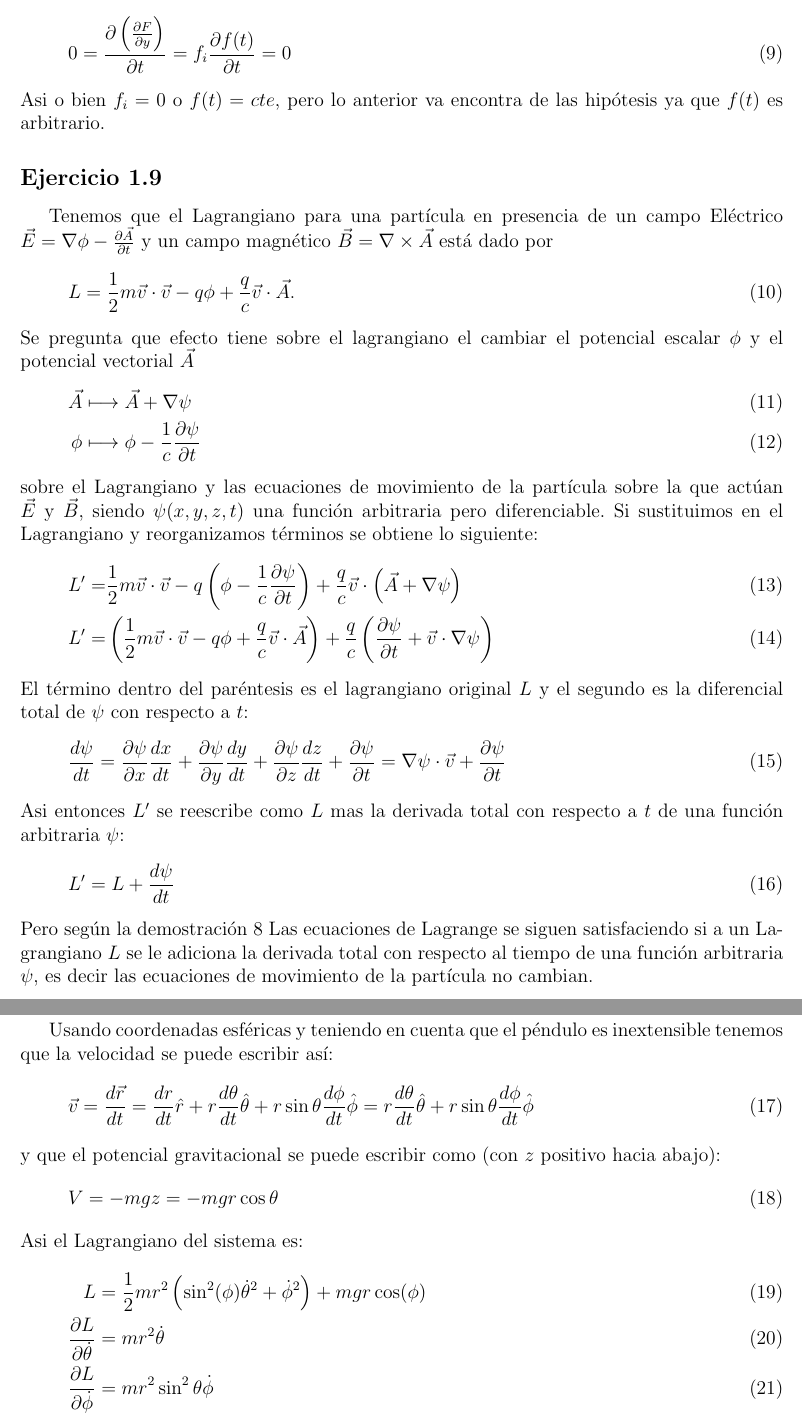
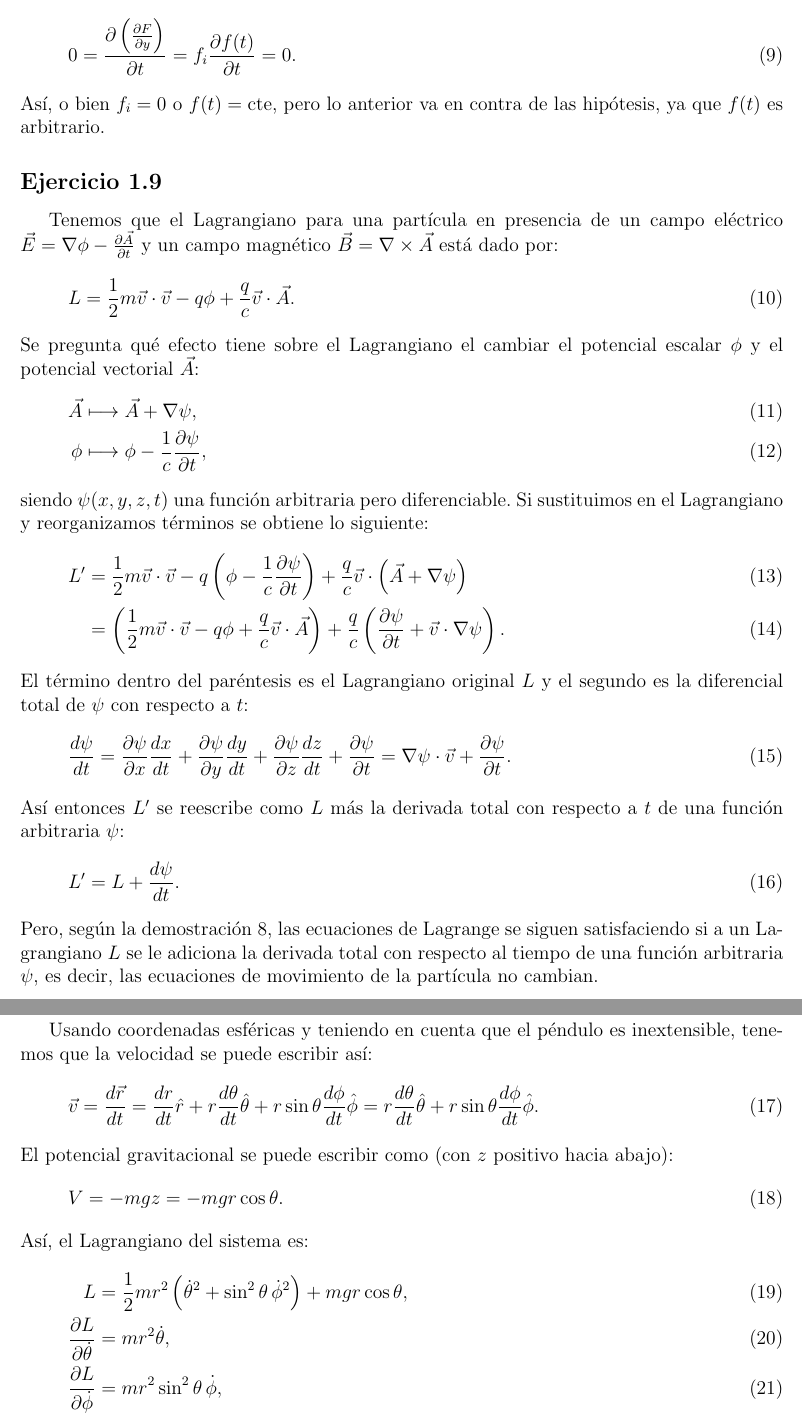
Before and after one commit to nquesada/Goldstein, a LaTeX document (solutions.tex, which reads capitulo01.tex): two parts of pages 2 and 3 of 31, joined at a grey line, cut so that both start at the same text. Compiled offline with LaTeX, dvips and Ghostscript.

Commit message:
capitulo 1

```diff
--- a/capitulo01.tex
+++ b/capitulo01.tex
@@ -29,54 +24,52 @@ Haciendo derivadas cruzadas entre $x$ y $t$
 }
 Tomando derivadas cruzadas de $t$ y $y$ nos queda que:
 \eq{
- 0=\frac{\partial \left(\frac{\partial F}{\partial y}\right)}{\partial t}=f_i \frac{\partial f(t)}{\partial t}=0
+0 = \frac{\partial \left( \frac{\partial F}{\partial y} \right)}{\partial t} = f_i \frac{\partial f(t)}{\partial t} = 0.
 }
-Asi o bien $f_i=0$ o $f(t)=cte$, pero lo anterior va encontra de las hip\'otesis ya que $f(t)$ es arbitrario.
+As\'i, o bien $f_i = 0$ o $f(t) = \text{cte}$, pero lo anterior va en contra de las hip\'otesis, ya que $f(t)$ es arbitrario.
 
-
-\subsection*{Ejercicio 1.9 }
-Tenemos que el Lagrangiano para una part\'icula en presencia de un campo El\'ectrico
-$\vec E=\nabla \phi -\frac{\partial \vec A}{\partial t}$
-y un campo magn\'etico  $\vec B=\nabla \times \vec A$ est\'a dado por
+\subsection*{Ejercicio 1.9}
+Tenemos que el Lagrangiano para una part\'icula en presencia de un campo el\'ectrico
+$\vec{E} = \nabla \phi - \frac{\partial \vec{A}}{\partial t}$
+y un campo magn\'etico $\vec{B} = \nabla \times \vec{A}$ est\'a dado por:
 \eq{
-L = {1 \over 2} m \vec{v} \cdot \vec{v}  - q\phi + {q \over c} \vec{v} \cdot \vec{A} .
+L = \frac{1}{2} m \vec{v} \cdot \vec{v} - q \phi + \frac{q}{c} \vec{v} \cdot \vec{A}.
 }
-Se pregunta que efecto tiene sobre el lagrangiano el cambiar el potencial escalar $\phi$ y el potencial vectorial $\vec A$
+Se pregunta qu\'e efecto tiene sobre el Lagrangiano el cambiar el potencial escalar $\phi$ y el potencial vectorial $\vec{A}$:
 \eq{
-\vec A &\longmapsto \vec A+\nabla \psi \\
-\phi &\longmapsto \phi-\frac{1}{c}\frac{\partial \psi}{\partial t}
+\vec{A} &\longmapsto \vec{A} + \nabla \psi, \\
+\phi &\longmapsto \phi - \frac{1}{c} \frac{\partial \psi}{\partial t},
 }
-sobre el Lagrangiano y las ecuaciones de movimiento de la part\'icula sobre la que act\'uan $\vec E$ y $\vec B$, siendo $\psi(x,y,z,t)$ una funci\'on arbitraria pero diferenciable.
+siendo $\psi(x, y, z, t)$ una funci\'on arbitraria pero diferenciable.
 Si sustituimos en el Lagrangiano y reorganizamos t\'erminos se obtiene lo siguiente:
 \eq{
- L' =&{1 \over 2} m \vec{v} \cdot \vec{v} -q \left(\phi-\frac{1}{c}\frac{\partial \psi}{\partial t}\right)+\frac{q}{c}\vec v \cdot  \left(\vec A+\nabla \psi\right)\\
- L'=&\left({1 \over 2} m \vec{v} \cdot \vec{v}-q \phi+\frac{q}{c}\vec v \cdot  \vec A\right)+\frac{q}{c}\left(\frac{\partial \psi}{\partial t}+\vec v \cdot \nabla \psi\right)
+L' &= \frac{1}{2} m \vec{v} \cdot \vec{v} - q \left( \phi - \frac{1}{c} \frac{\partial \psi}{\partial t} \right) + \frac{q}{c} \vec{v} \cdot \left( \vec{A} + \nabla \psi \right) \\
+&= \left( \frac{1}{2} m \vec{v} \cdot \vec{v} - q \phi + \frac{q}{c} \vec{v} \cdot \vec{A} \right) + \frac{q}{c} \left( \frac{\partial \psi}{\partial t} + \vec{v} \cdot \nabla \psi \right).
 }
-El t\'ermino dentro del par\'entesis es el lagrangiano original $L$ y el segundo es la diferencial total  de $\psi$ con respecto a $t$:
+El t\'ermino dentro del par\'entesis es el Lagrangiano original $L$ y el segundo es la diferencial total de $\psi$ con respecto a $t$:
 \eq{
-\frac{d \psi}{dt}=\frac{\partial \psi}{\partial x}\frac{dx}{dt}+\frac{\partial \psi}{\partial y}\frac{dy}{dt}+\frac{\partial \psi}{\partial z}\frac{dz}{dt}+\frac{\partial \psi}{\partial t}=\nabla \psi \cdot \vec v+\frac{\partial \psi}{\partial t}
+\frac{d \psi}{dt} = \frac{\partial \psi}{\partial x} \frac{dx}{dt} + \frac{\partial \psi}{\partial y} \frac{dy}{dt} + \frac{\partial \psi}{\partial z} \frac{dz}{dt} + \frac{\partial \psi}{\partial t} = \nabla \psi \cdot \vec{v} + \frac{\partial \psi}{\partial t}.
 }
-Asi entonces $L'$ se reescribe como $L$ mas la derivada total con respecto a $t$ de una funci\'on arbitraria $\psi$:
+As\'i entonces $L'$ se reescribe como $L$ m\'as la derivada total con respecto a $t$ de una funci\'on arbitraria $\psi$:
 \eq{
-L'=L+\frac{d \psi}{dt}
+L' = L + \frac{d \psi}{dt}.
 }
-Pero seg\'un la demostraci\'on 8 Las ecuaciones de Lagrange se siguen satisfaciendo si a un Lagrangiano $L$ se le adiciona la derivada total con respecto al tiempo de una funci\'on arbitraria $\psi$, es decir las ecuaciones de movimiento de la part\'icula no cambian.
-
+Pero, seg\'un la demostraci\'on 8, las ecuaciones de Lagrange se siguen satisfaciendo si a un Lagrangiano $L$ se le adiciona la derivada total con respecto al tiempo de una funci\'on arbitraria $\psi$, es decir, las ecuaciones de movimiento de la part\'icula no cambian.
 
 \subsection*{Ejercicio 1.19}
-Usando coordenadas esf\'ericas y teniendo en cuenta que el p\'endulo es inextensible tenemos que la velocidad se puede escribir as\'i:
+Usando coordenadas esf\'ericas y teniendo en cuenta que el p\'endulo es inextensible, tenemos que la velocidad se puede escribir as\'i:
 \eq{
-\vec v=\frac{d\vec r}{dt}=\frac{dr}{dt}\hat r+r\frac{d\theta}{dt}\hat \theta+r \sin \theta \frac{d\phi}{dt} \hat \phi=r\frac{d\theta}{dt}\hat \theta+r \sin \theta \frac{d\phi}{dt} \hat \phi
+\vec{v} = \frac{d \vec{r}}{dt} = \frac{dr}{dt} \hat{r} + r \frac{d \theta}{dt} \hat{\theta} + r \sin \theta \frac{d \phi}{dt} \hat{\phi} = r \frac{d \theta}{dt} \hat{\theta} + r \sin \theta \frac{d \phi}{dt} \hat{\phi}.
 }
-y que el potencial gravitacional se puede escribir como (con $z$ positivo hacia abajo):
+El potencial gravitacional se puede escribir como (con $z$ positivo hacia abajo):
 \eq{
-V=-mgz=-mgr \cos \theta
+V = -mgz = -mgr \cos \theta.
 }
-Asi el Lagrangiano del sistema es:
+As\'i, el Lagrangiano del sistema es:
 \eq{
-L&=\frac{1}{2} m r^2 \left(\sin ^2(\phi ) \dot \theta^2+\dot \phi^2\right) +mgr \cos (\phi ) \\
-\frac{\partial L}{\partial \dot \theta}&=m r^2 \dot \theta\\
-\frac{\partial L}{\partial \dot \phi}&=m r^2 \sin^2\theta \dot \phi\\
-\frac{\partial L}{\partial \theta}&=m r^2 \sin \theta \cos \theta \dot \phi^2-m g r \sin \theta\\
-\frac{\partial L}{\partial \phi}&=0
+L &= \frac{1}{2} m r^2 \left( \dot{\theta}^2 + \sin^2 \theta \, \dot{\phi}^2 \right) + mgr \cos \theta, \\
+\frac{\partial L}{\partial \dot{\theta}} &= m r^2 \dot{\theta}, \\
+\frac{\partial L}{\partial \dot{\phi}} &= m r^2 \sin^2 \theta \, \dot{\phi}, \\
+\frac{\partial L}{\partial \theta} &= m r^2 \sin \theta \cos \theta \, \dot{\phi}^2 - m g r \sin \theta, \\
+\frac{\partial L}{\partial \phi} &= 0.
 }
```
Also changed, not shown: capitulo01.tex (37 more changed lines).
